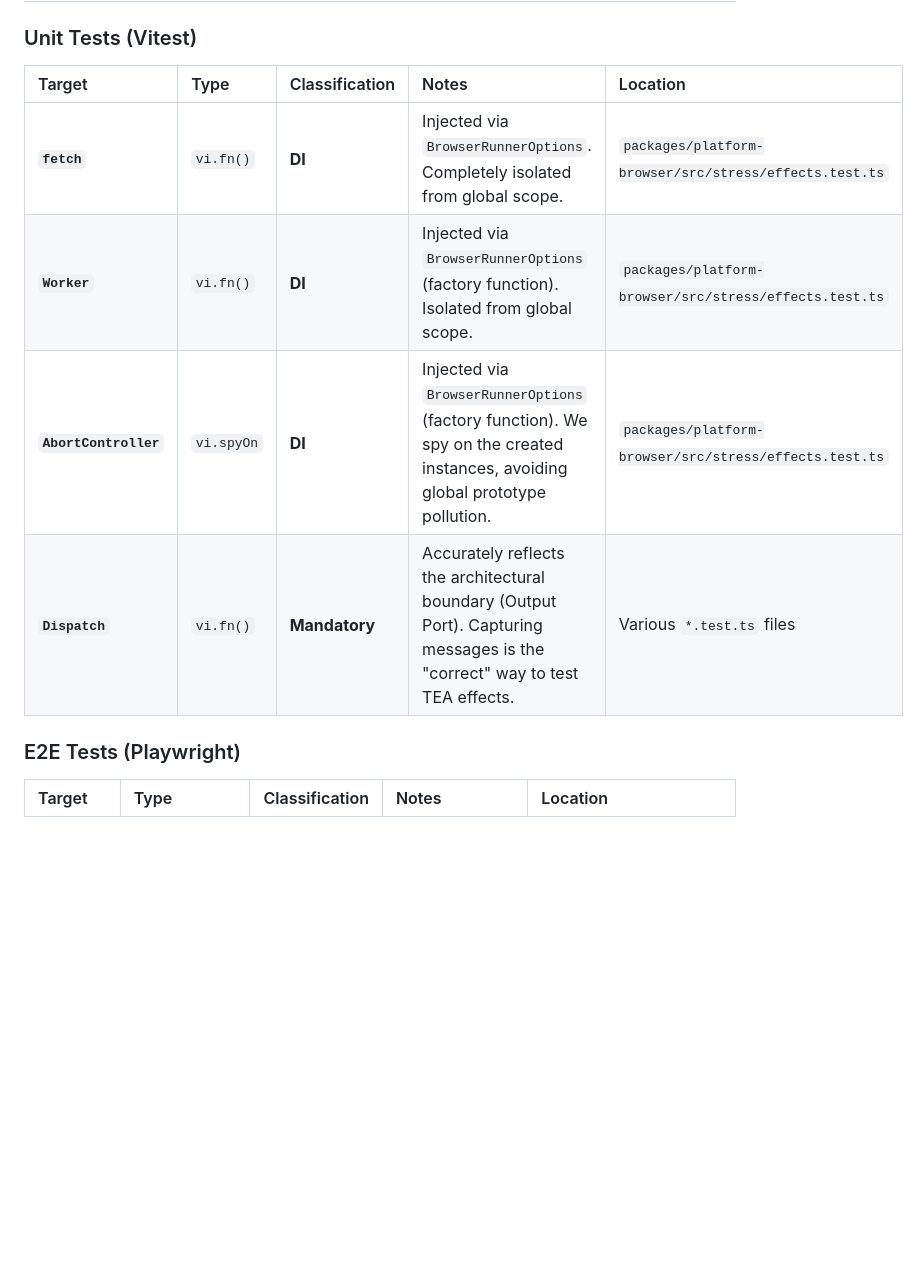
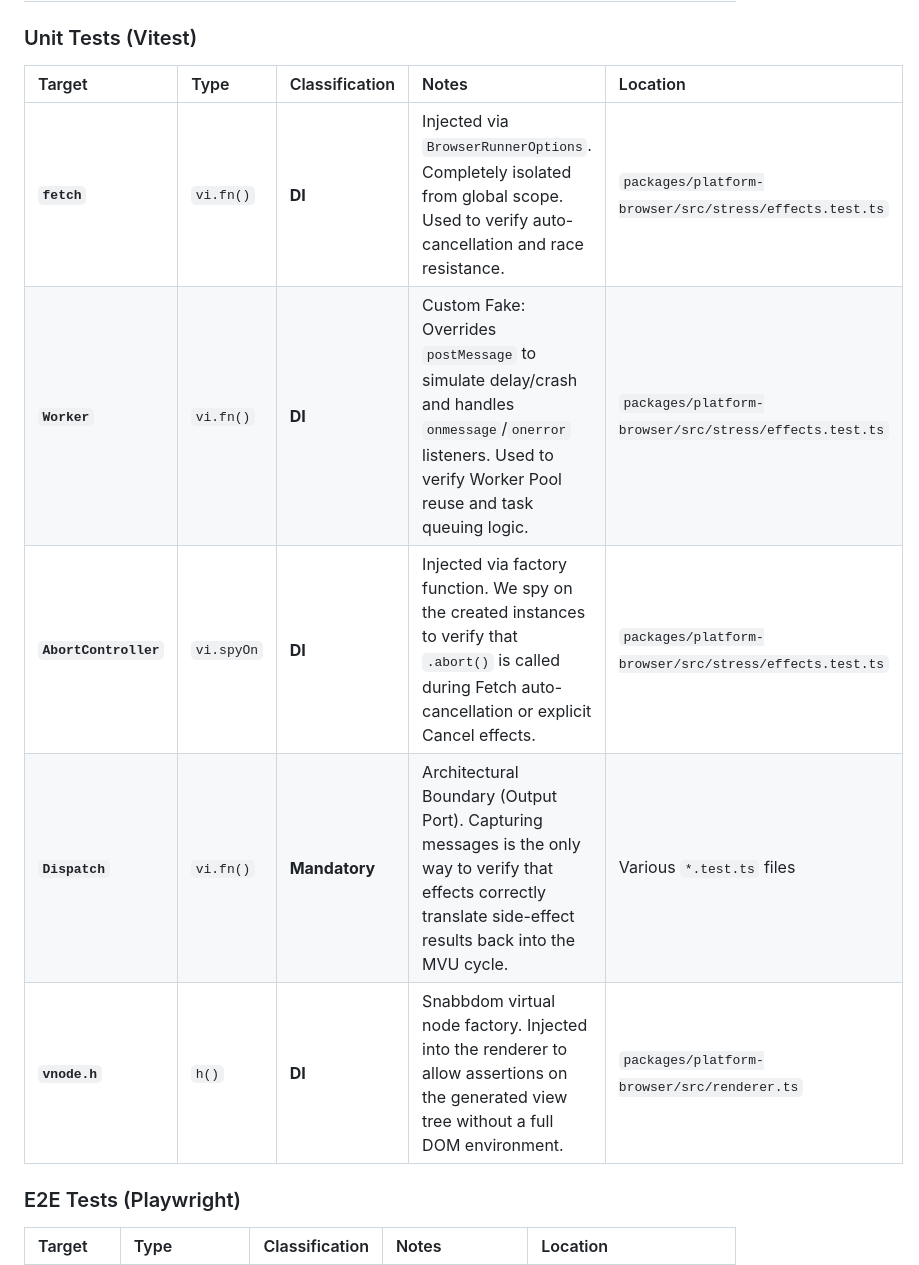
Before and after one commit to bitkojine/causaloop, a Markdown page: TEST_DOUBLES.md, the part around the change. Drawn GitHub-style; blank space fills up the shorter version.

```diff
--- a/TEST_DOUBLES.md
+++ b/TEST_DOUBLES.md
@@ -20,12 +20,13 @@ We prioritize **determinism** and **speed**.
 
 ### Unit Tests (Vitest)
 
-| Target                | Type       | Classification | Notes                                                                                                                         | Location                                               |
-| :-------------------- | :--------- | :------------- | :---------------------------------------------------------------------------------------------------------------------------- | :----------------------------------------------------- |
-| **`fetch`**           | `vi.fn()`  | **DI**         | Injected via `BrowserRunnerOptions`. Completely isolated from global scope.                                                   | `packages/platform-browser/src/stress/effects.test.ts` |
-| **`Worker`**          | `vi.fn()`  | **DI**         | Injected via `BrowserRunnerOptions` (factory function). Isolated from global scope.                                           | `packages/platform-browser/src/stress/effects.test.ts` |
-| **`AbortController`** | `vi.spyOn` | **DI**         | Injected via `BrowserRunnerOptions` (factory function). We spy on the created instances, avoiding global prototype pollution. | `packages/platform-browser/src/stress/effects.test.ts` |
-| **`Dispatch`**        | `vi.fn()`  | **Mandatory**  | Accurately reflects the architectural boundary (Output Port). Capturing messages is the "correct" way to test TEA effects.    | Various `*.test.ts` files                              |
+| Target                | Type       | Classification | Notes                                                                                                                                                              | Location                                               |
+| :-------------------- | :--------- | :------------- | :----------------------------------------------------------------------------------------------------------------------------------------------------------------- | :----------------------------------------------------- |
+| **`fetch`**           | `vi.fn()`  | **DI**         | Injected via `BrowserRunnerOptions`. Completely isolated from global scope. Used to verify auto-cancellation and race resistance.                                  | `packages/platform-browser/src/stress/effects.test.ts` |
+| **`Worker`**          | `vi.fn()`  | **DI**         | Custom Fake: Overrides `postMessage` to simulate delay/crash and handles `onmessage`/`onerror` listeners. Used to verify Worker Pool reuse and task queuing logic. | `packages/platform-browser/src/stress/effects.test.ts` |
+| **`AbortController`** | `vi.spyOn` | **DI**         | Injected via factory function. We spy on the created instances to verify that `.abort()` is called during Fetch auto-cancellation or explicit Cancel effects.      | `packages/platform-browser/src/stress/effects.test.ts` |
+| **`Dispatch`**        | `vi.fn()`  | **Mandatory**  | Architectural Boundary (Output Port). Capturing messages is the only way to verify that effects correctly translate side-effect results back into the MVU cycle.   | Various `*.test.ts` files                              |
+| **`vnode.h`**         | `h()`      | **DI**         | Snabbdom virtual node factory. Injected into the renderer to allow assertions on the generated view tree without a full DOM environment.                           | `packages/platform-browser/src/renderer.ts`            |
 
 ### E2E Tests (Playwright)
 
```
